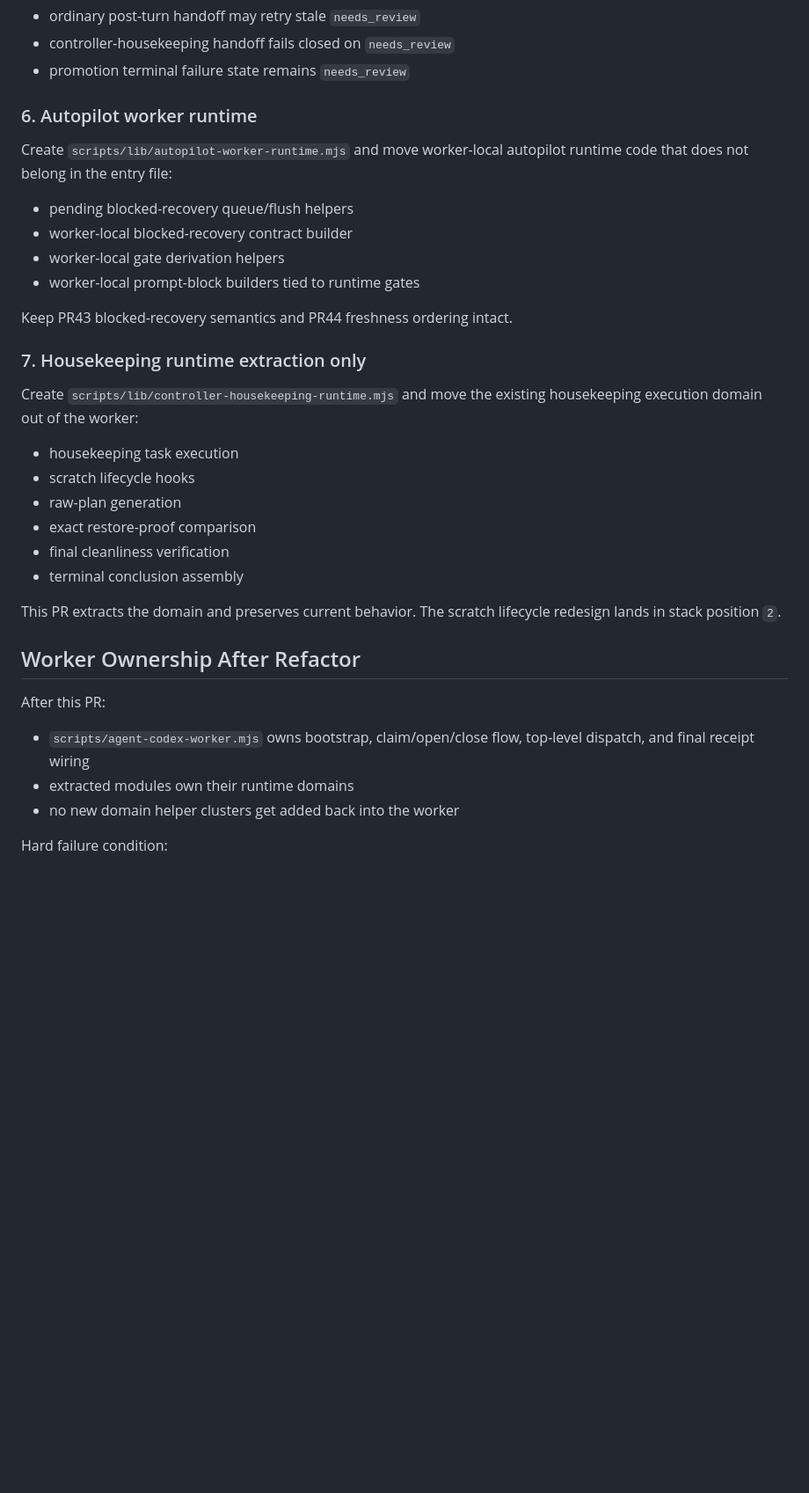
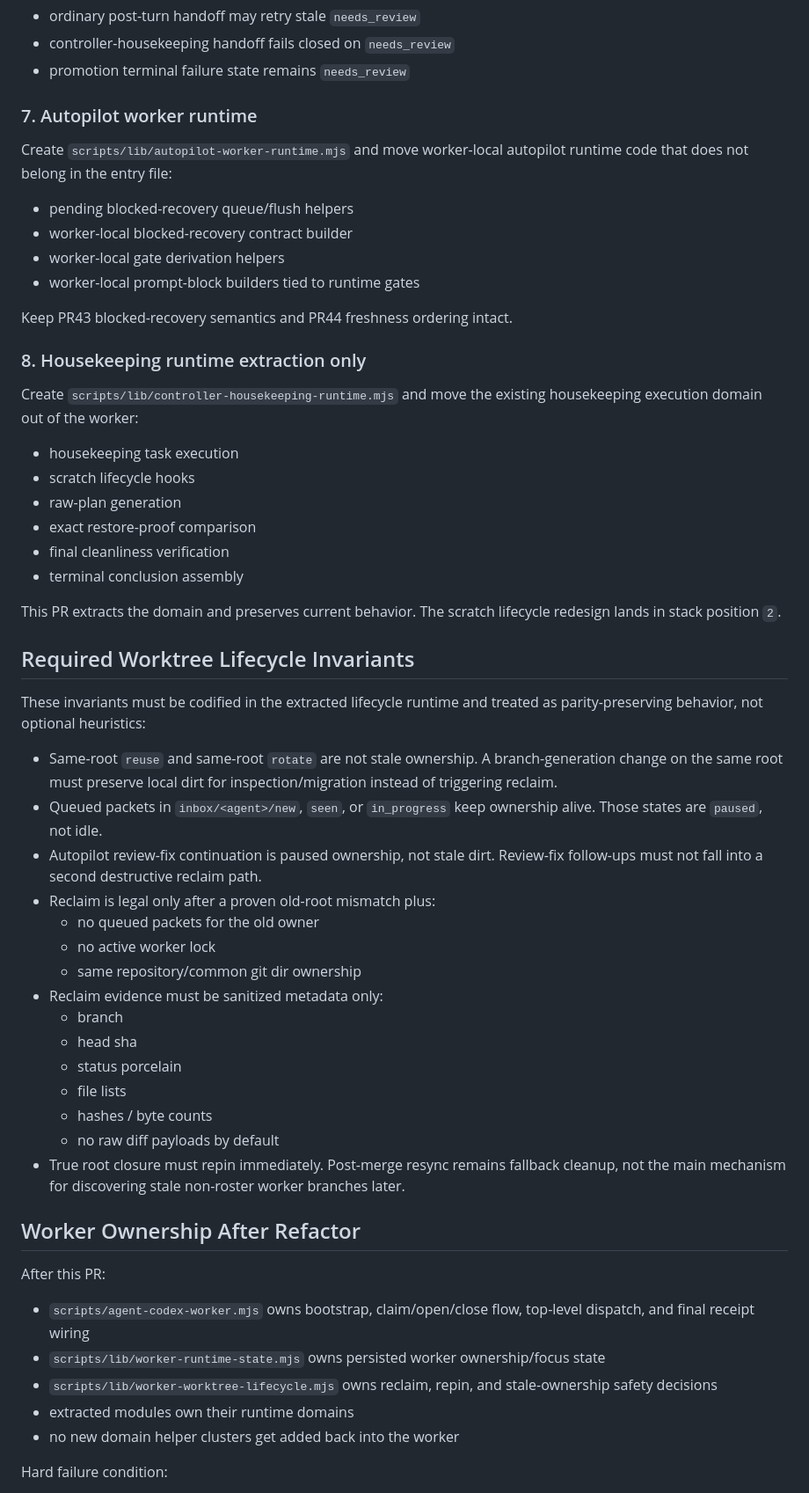
Before and after one commit to future3OOO/agentic-cockpit, a Markdown page: .codex/plans/POST_PR45_CODEX_WORKER_REFACTOR_PLAN_V1.md, the part around one of its changes. Shown at 88% size. Drawn GitHub-style; blank space fills up the shorter version.

```diff
--- a/.codex/plans/POST_PR45_CODEX_WORKER_REFACTOR_PLAN_V1.md
+++ b/.codex/plans/POST_PR45_CODEX_WORKER_REFACTOR_PLAN_V1.md
@@ -63,7 +92,7 @@ Keep these semantics unchanged:
 - controller-housekeeping handoff fails closed on `needs_review`
 - promotion terminal failure state remains `needs_review`
 
-### 6. Autopilot worker runtime
+### 7. Autopilot worker runtime
 Create `scripts/lib/autopilot-worker-runtime.mjs` and move worker-local autopilot runtime code that does not belong in the entry file:
 - pending blocked-recovery queue/flush helpers
 - worker-local blocked-recovery contract builder
@@ -72,7 +101,7 @@ Create `scripts/lib/autopilot-worker-runtime.mjs` and move worker-local autopilo
 
 Keep PR43 blocked-recovery semantics and PR44 freshness ordering intact.
 
-### 7. Housekeeping runtime extraction only
+### 8. Housekeeping runtime extraction only
 Create `scripts/lib/controller-housekeeping-runtime.mjs` and move the existing housekeeping execution domain out of the worker:
 - housekeeping task execution
 - scratch lifecycle hooks
@@ -83,9 +112,30 @@ Create `scripts/lib/controller-housekeeping-runtime.mjs` and move the existing h
 
 This PR extracts the domain and preserves current behavior. The scratch lifecycle redesign lands in stack position `2`.
 
+## Required Worktree Lifecycle Invariants
+These invariants must be codified in the extracted lifecycle runtime and treated as parity-preserving behavior, not optional heuristics:
+
+- Same-root `reuse` and same-root `rotate` are not stale ownership. A branch-generation change on the same root must preserve local dirt for inspection/migration instead of triggering reclaim.
+- Queued packets in `inbox/<agent>/new`, `seen`, or `in_progress` keep ownership alive. Those states are `paused`, not idle.
+- Autopilot review-fix continuation is paused ownership, not stale dirt. Review-fix follow-ups must not fall into a second destructive reclaim path.
+- Reclaim is legal only after a proven old-root mismatch plus:
+  - no queued packets for the old owner
+  - no active worker lock
+  - same repository/common git dir ownership
+- Reclaim evidence must be sanitized metadata only:
+  - branch
+  - head sha
+  - status porcelain
+  - file lists
+  - hashes / byte counts
+  - no raw diff payloads by default
+- True root closure must repin immediately. Post-merge resync remains fallback cleanup, not the main mechanism for discovering stale non-roster worker branches later.
+
 ## Worker Ownership After Refactor
 After this PR:
 - `scripts/agent-codex-worker.mjs` owns bootstrap, claim/open/close flow, top-level dispatch, and final receipt wiring
+- `scripts/lib/worker-runtime-state.mjs` owns persisted worker ownership/focus state
+- `scripts/lib/worker-worktree-lifecycle.mjs` owns reclaim, repin, and stale-ownership safety decisions
 - extracted modules own their runtime domains
 - no new domain helper clusters get added back into the worker
 
```
Also changed, not shown: other parts of .codex/plans/POST_PR45_CODEX_WORKER_REFACTOR_PLAN_V1.md (+49 -6 lines), .codex/plans/POST_PR45_SCRATCH_LIFECYCLE_ROBUSTNESS_PLAN_V1.md (+2 -0 lines).
